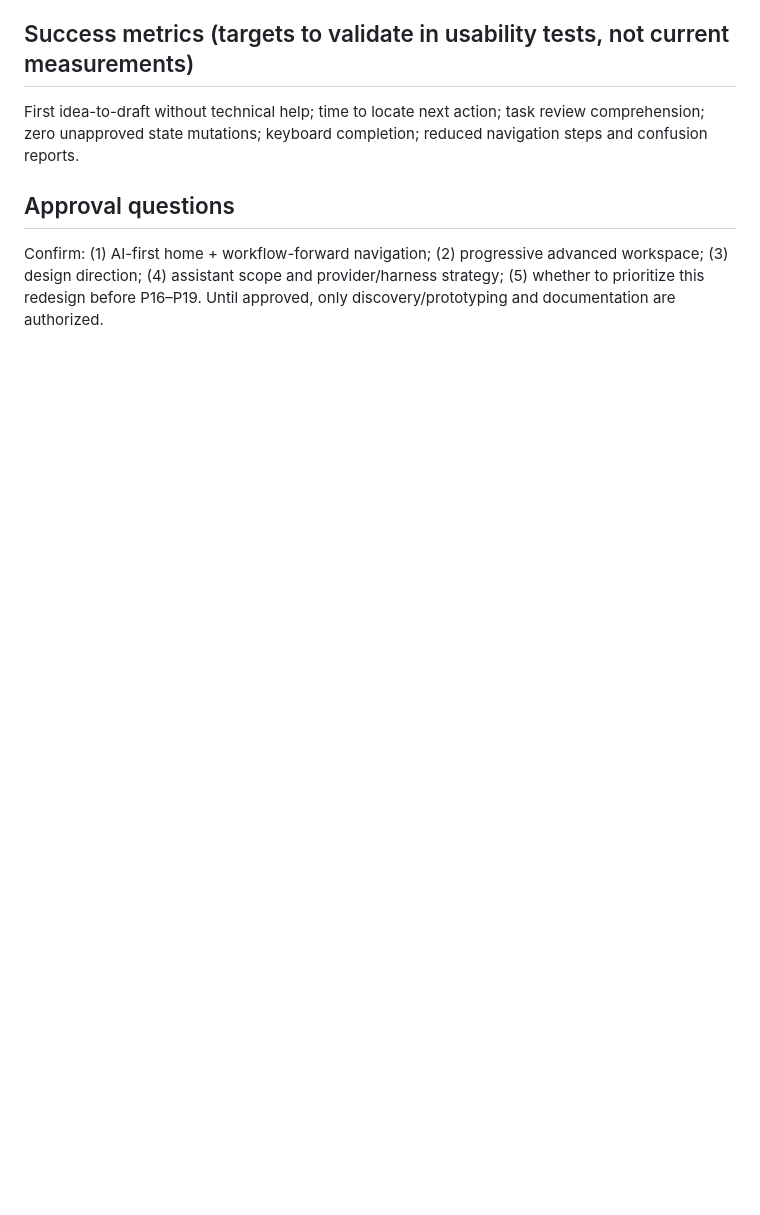
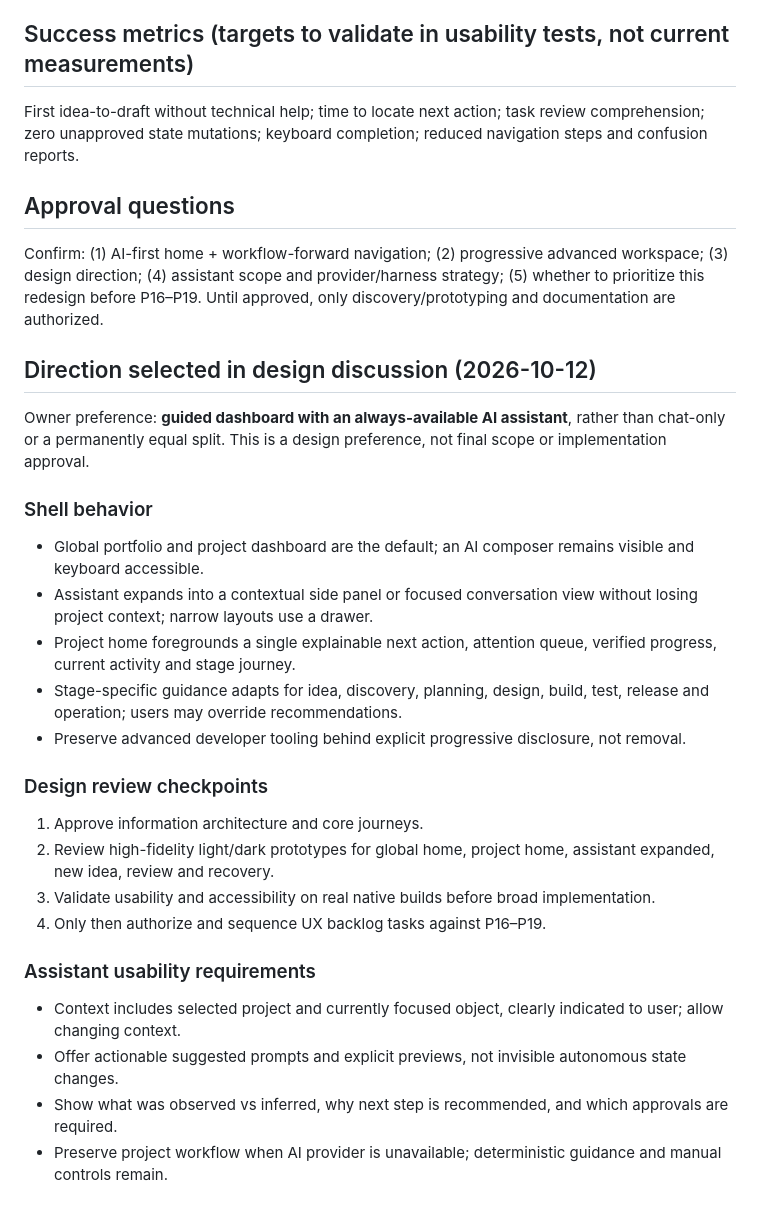
Before and after one commit to sivartydrup/project-pipeline, a Markdown page: docs/proposals/ai-guided-experience.md, the part around the change. Rendered like a GitHub page; blank space fills up the shorter version.

Commit message:
docs: record guided dashboard and persistent AI assistant UX direction

```diff
--- a/docs/proposals/ai-guided-experience.md
+++ b/docs/proposals/ai-guided-experience.md
@@ -47,3 +47,25 @@ First idea-to-draft without technical help; time to locate next action; task rev
 
 ## Approval questions
 Confirm: (1) AI-first home + workflow-forward navigation; (2) progressive advanced workspace; (3) design direction; (4) assistant scope and provider/harness strategy; (5) whether to prioritize this redesign before P16–P19. Until approved, only discovery/prototyping and documentation are authorized.
+
+## Direction selected in design discussion (2026-10-12)
+Owner preference: **guided dashboard with an always-available AI assistant**, rather than chat-only or a permanently equal split. This is a design preference, not final scope or implementation approval.
+
+### Shell behavior
+- Global portfolio and project dashboard are the default; an AI composer remains visible and keyboard accessible.
+- Assistant expands into a contextual side panel or focused conversation view without losing project context; narrow layouts use a drawer.
+- Project home foregrounds a single explainable next action, attention queue, verified progress, current activity and stage journey.
+- Stage-specific guidance adapts for idea, discovery, planning, design, build, test, release and operation; users may override recommendations.
+- Preserve advanced developer tooling behind explicit progressive disclosure, not removal.
+
+### Design review checkpoints
+1. Approve information architecture and core journeys.
+2. Review high-fidelity light/dark prototypes for global home, project home, assistant expanded, new idea, review and recovery.
+3. Validate usability and accessibility on real native builds before broad implementation.
+4. Only then authorize and sequence UX backlog tasks against P16–P19.
+
+### Assistant usability requirements
+- Context includes selected project and currently focused object, clearly indicated to user; allow changing context.
+- Offer actionable suggested prompts and explicit previews, not invisible autonomous state changes.
+- Show what was observed vs inferred, why next step is recommended, and which approvals are required.
+- Preserve project workflow when AI provider is unavailable; deterministic guidance and manual controls remain.
```
